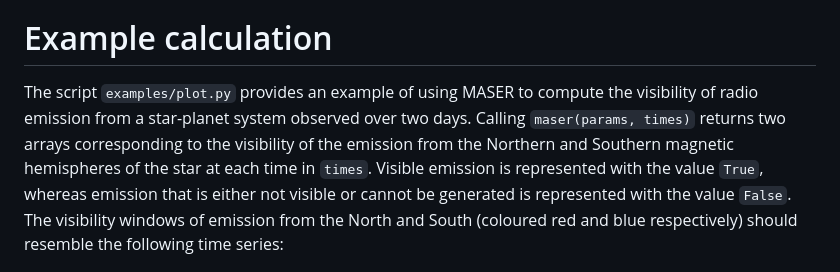
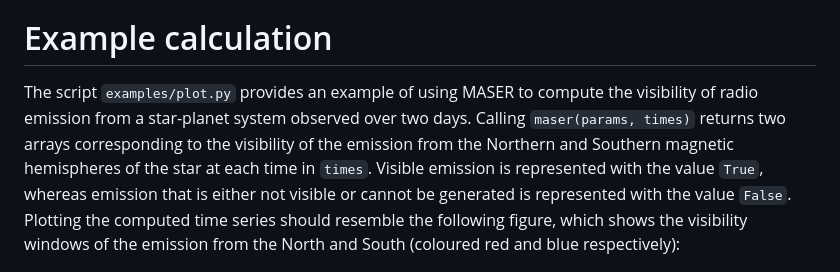
Before and after one commit to robkavanagh/maser, a Markdown page: README.md, the part around the change. Drawn GitHub-style.

```diff
--- a/README.md
+++ b/README.md
@@ -38,7 +38,7 @@ The function `maser` requires the vector `params`, which contains the system par
 Two optional parameters, `Lmax` and  `tol`, can also be set when calling `maser`, which set the maximum size of the magnetic field loops  and the tolerance of the numerical solver implemented (see the [associated publication](https://ui.adsabs.harvard.edu/abs/2023MNRAS.524.6267K) for details).
 
 # Example calculation
-The script `examples/plot.py` provides an example of using MASER to compute the visibility of radio emission from a star-planet system observed over two days. Calling `maser(params, times)` returns two arrays corresponding to the visibility of the emission from the Northern and Southern magnetic hemispheres of the star at each time in `times`. Visible emission is represented with the value `True`, whereas emission that is either not visible or cannot be generated is represented with the value `False`. The visibility windows of emission from the North and South (coloured red and blue respectively) should resemble the following time series:
+The script `examples/plot.py` provides an example of using MASER to compute the visibility of radio emission from a star-planet system observed over two days. Calling `maser(params, times)` returns two arrays corresponding to the visibility of the emission from the Northern and Southern magnetic hemispheres of the star at each time in `times`. Visible emission is represented with the value `True`, whereas emission that is either not visible or cannot be generated is represented with the value `False`. Plotting the computed time series should resemble the following figure, which shows the visibility windows of the emission from the North and South (coloured red and blue respectively):
 
 <p align="center">
 <img src="examples/fig.png" width="80%"/>
```
